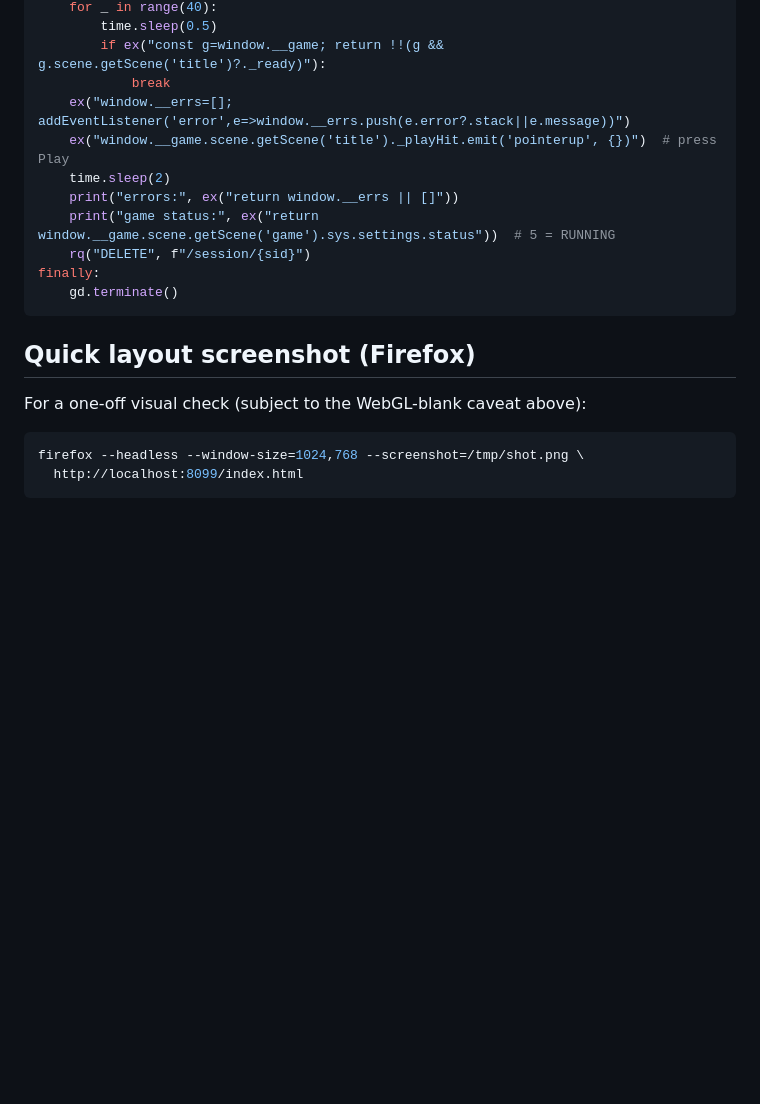
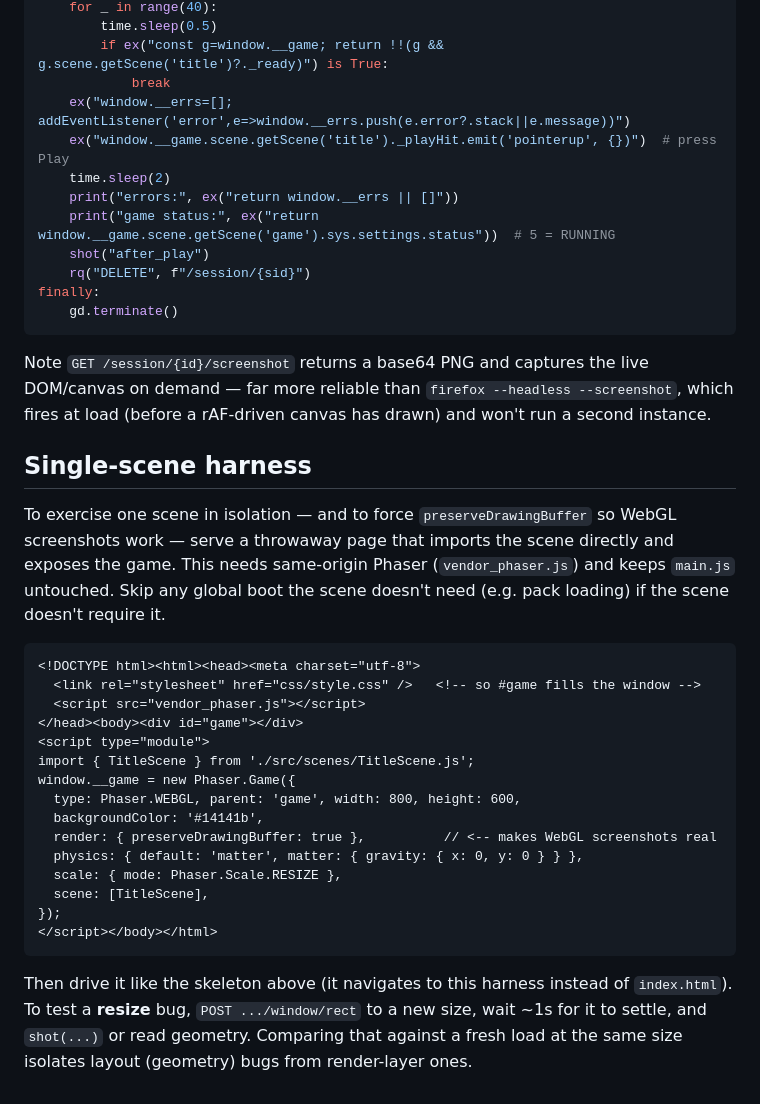
Before and after one commit to david-a-wheeler/brothers, a Markdown page: headless-testing.md, the part around one of its changes. Drawn GitHub-style; blank space fills up the shorter version.

````diff
--- a/headless-testing.md
+++ b/headless-testing.md
@@ -82,22 +113,50 @@ try:
     for _ in range(40):
         time.sleep(0.5)
-        if ex("const g=window.__game; return !!(g && g.scene.getScene('title')?._ready)"):
+        if ex("const g=window.__game; return !!(g && g.scene.getScene('title')?._ready)") is True:
             break
     ex("window.__errs=[]; addEventListener('error',e=>window.__errs.push(e.error?.stack||e.message))")
     ex("window.__game.scene.getScene('title')._playHit.emit('pointerup', {})")  # press Play
     time.sleep(2)
     print("errors:", ex("return window.__errs || []"))
     print("game status:", ex("return window.__game.scene.getScene('game').sys.settings.status"))  # 5 = RUNNING
+    shot("after_play")
     rq("DELETE", f"/session/{sid}")
 finally:
     gd.terminate()
 ```
 
-## Quick layout screenshot (Firefox)
+Note `GET /session/{id}/screenshot` returns a base64 PNG and captures the live
+DOM/canvas on demand — far more reliable than `firefox --headless --screenshot`,
+which fires at load (before a rAF-driven canvas has drawn) and won't run a second
+instance.
 
-For a one-off visual check (subject to the WebGL-blank caveat above):
+## Single-scene harness
 
-```bash
-firefox --headless --window-size=1024,768 --screenshot=/tmp/shot.png \
-  http://localhost:8099/index.html
+To exercise one scene in isolation — and to force `preserveDrawingBuffer` so WebGL
+screenshots work — serve a throwaway page that imports the scene directly and
+exposes the game. This needs same-origin Phaser (`vendor_phaser.js`) and keeps
+`main.js` untouched. Skip any global boot the scene doesn't need (e.g. pack
+loading) if the scene doesn't require it.
+
+```html
+<!DOCTYPE html><html><head><meta charset="utf-8">
+  <link rel="stylesheet" href="css/style.css" />   <!-- so #game fills the window -->
+  <script src="vendor_phaser.js"></script>
+</head><body><div id="game"></div>
+<script type="module">
+import { TitleScene } from './src/scenes/TitleScene.js';
+window.__game = new Phaser.Game({
+  type: Phaser.WEBGL, parent: 'game', width: 800, height: 600,
+  backgroundColor: '#14141b',
+  render: { preserveDrawingBuffer: true },          // <-- makes WebGL screenshots real
+  physics: { default: 'matter', matter: { gravity: { x: 0, y: 0 } } },
+  scale: { mode: Phaser.Scale.RESIZE },
+  scene: [TitleScene],
+});
+</script></body></html>
 ```
+
+Then drive it like the skeleton above (it navigates to this harness instead of
+`index.html`). To test a **resize** bug, `POST .../window/rect` to a new size, wait
+~1s for it to settle, and `shot(...)` or read geometry. Comparing that against a
+fresh load at the same size isolates layout (geometry) bugs from render-layer ones.
````
Also changed, not shown: other parts of headless-testing.md (+44 -13 lines).
